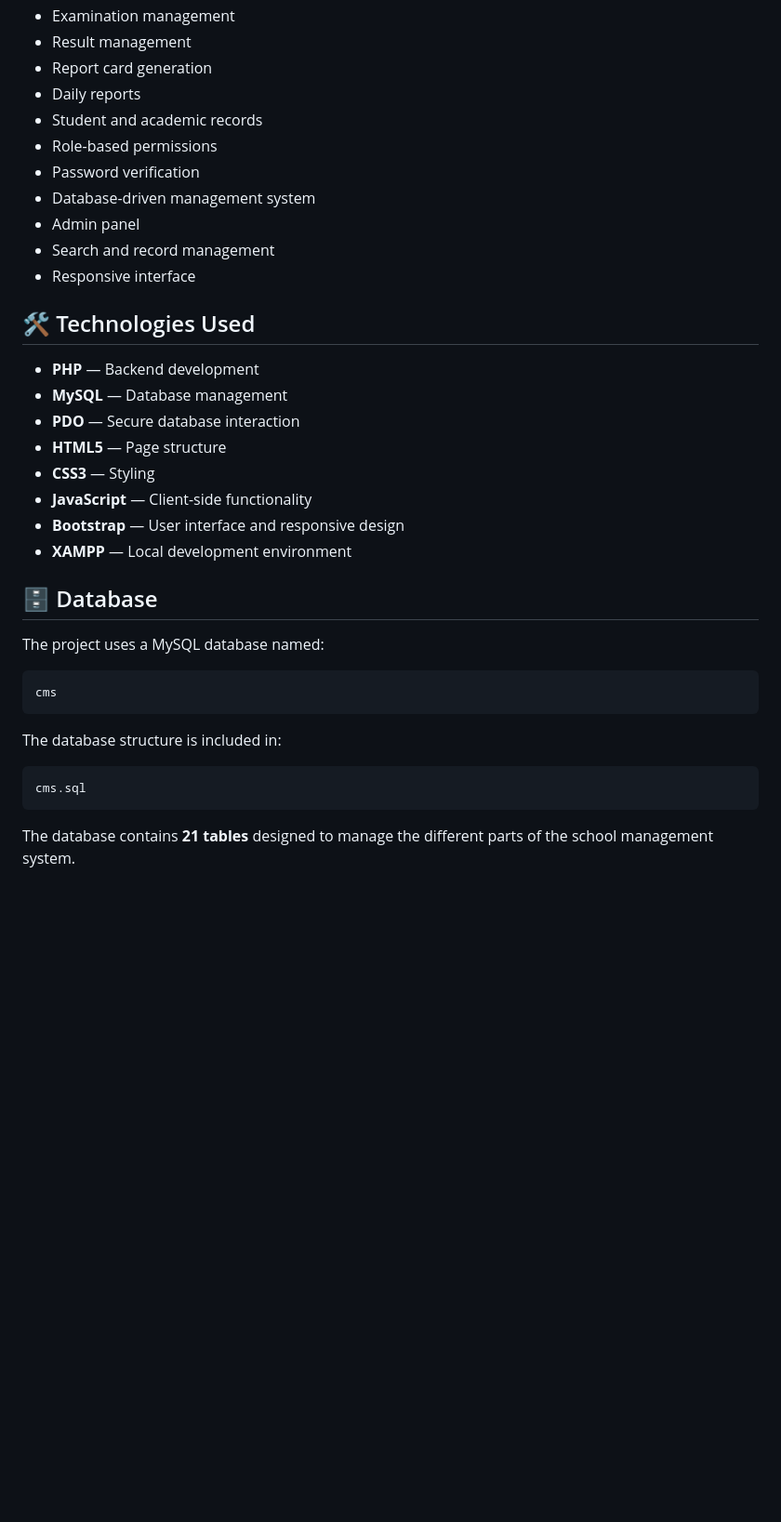
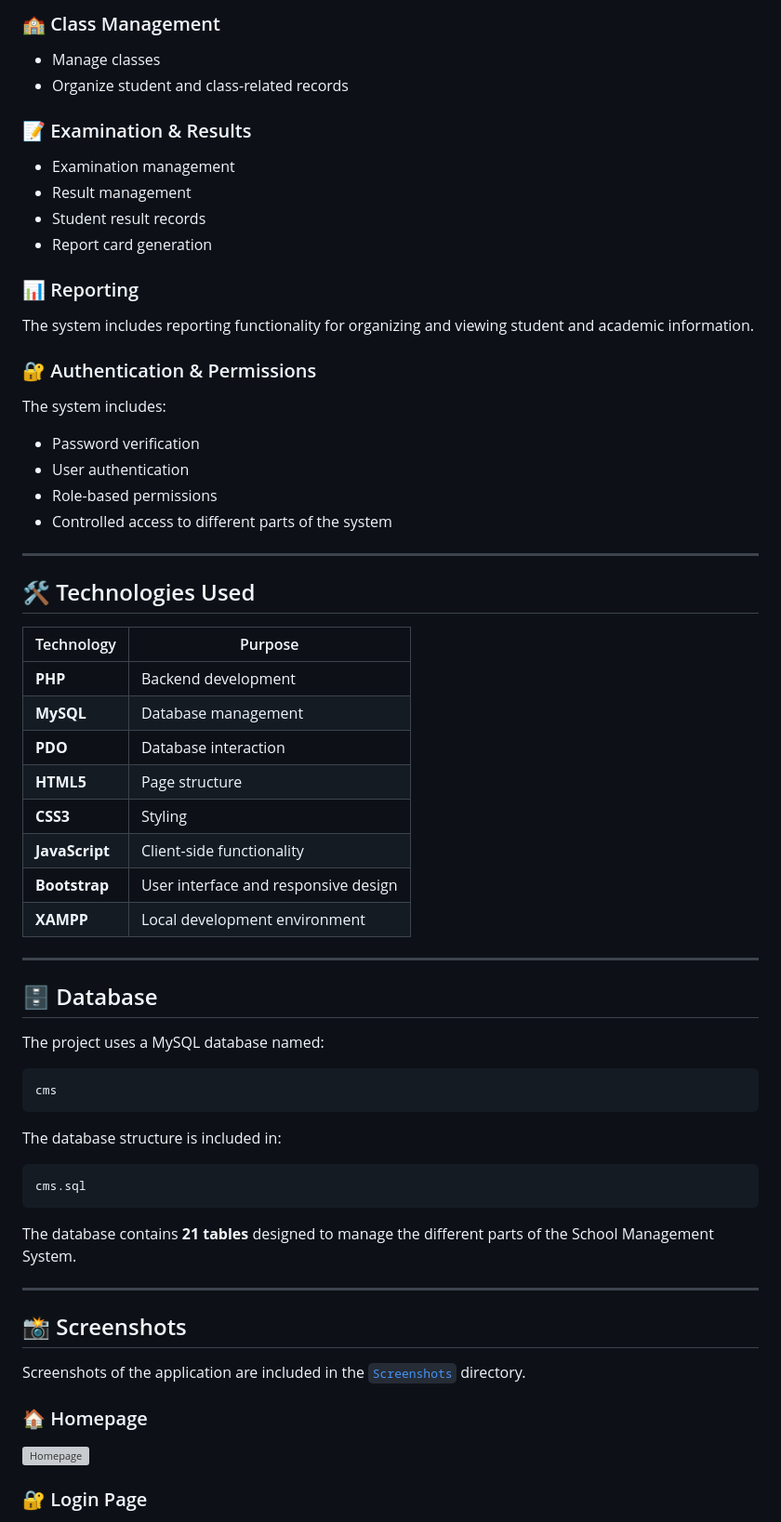
Before and after one commit to amber5768910-gif/School-Management-System, a Markdown page: README.md, the part around one of its changes. Shown at 93% size. GitHub-like rendering; blank space fills up the shorter version; grey boxes are pictures that could not be loaded.

````diff
--- a/README.md
+++ b/README.md
@@ -16,25 +71,44 @@ The system provides a centralized platform for managing common school operations
+### 🏫 Class Management
+
+* Manage classes
+* Organize student and class-related records
+
+### 📝 Examination & Results
+
 * Examination management
 * Result management
+* Student result records
 * Report card generation
-* Daily reports
-* Student and academic records
+
+### 📊 Reporting
+
+The system includes reporting functionality for organizing and viewing student and academic information.
+
+### 🔐 Authentication & Permissions
+
+The system includes:
+
+* Password verification
+* User authentication
 * Role-based permissions
-* Password verification
-* Database-driven management system
-* Admin panel
-* Search and record management
-* Responsive interface
+* Controlled access to different parts of the system
+
+---
 
 ## 🛠️ Technologies Used
 
-* **PHP** — Backend development
-* **MySQL** — Database management
-* **PDO** — Secure database interaction
-* **HTML5** — Page structure
-* **CSS3** — Styling
-* **JavaScript** — Client-side functionality
-* **Bootstrap** — User interface and responsive design
-* **XAMPP** — Local development environment
+| Technology     | Purpose                              |
+| -------------- | ------------------------------------ |
+| **PHP**        | Backend development                  |
+| **MySQL**      | Database management                  |
+| **PDO**        | Database interaction                 |
+| **HTML5**      | Page structure                       |
+| **CSS3**       | Styling                              |
+| **JavaScript** | Client-side functionality            |
+| **Bootstrap**  | User interface and responsive design |
+| **XAMPP**      | Local development environment        |
+
+---
 
 ## 🗄️ Database
 
@@ -50,4 +124,17 @@ The database structure is included in:
 cms.sql
 ```
 
-The database contains **21 tables** designed to manage the different parts of the school management system.
+The database contains **21 tables** designed to manage the different parts of the School Management System.
+
+---
+
+## 📸 Screenshots
+
+Screenshots of the application are included in the [`Screenshots`](Screenshots/) directory.
+
+### 🏠 Homepage
+
+![Homepage](Screenshots/homepage.jpeg)
+
+### 🔐 Login Page
+
````
Also changed, not shown: other parts of README.md (+138 -57 lines).
